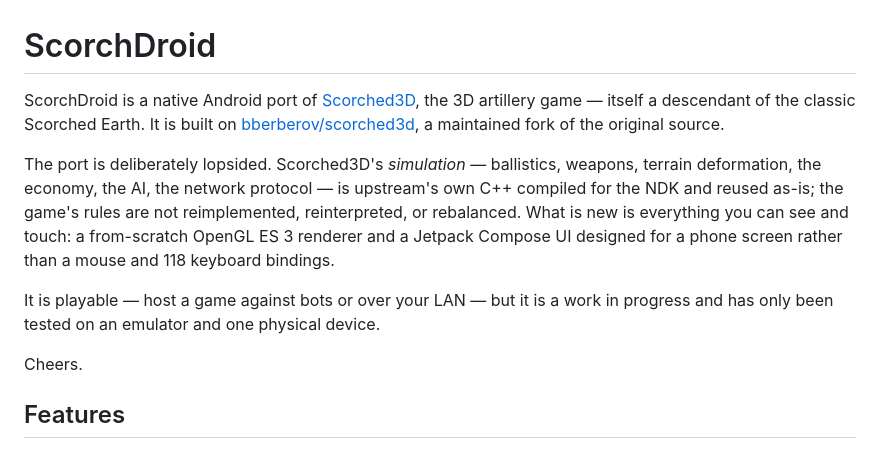
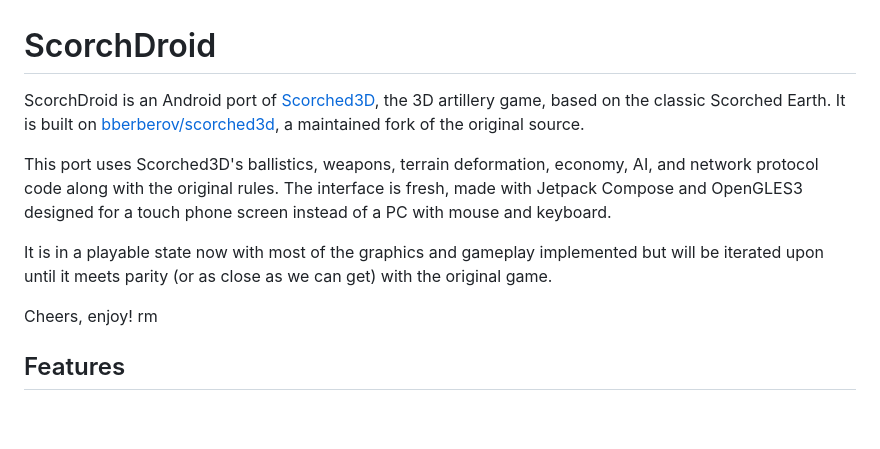
Before and after one commit to roge-rm/ScorchDroid, a Markdown page: README.md, the part around the change. Rendered like a GitHub page; blank space fills up the shorter version.

Commit message:
Revise README for clarity and game status
Updated the README to clarify the game's features and current state.

```diff
--- a/README.md
+++ b/README.md
@@ -1,20 +1,18 @@
 # ScorchDroid
 
-ScorchDroid is a native Android port of [Scorched3D](https://www.scorched3d.co.uk/), the 3D
-artillery game — itself a descendant of the classic Scorched Earth. It is built on
+ScorchDroid is an Android port of [Scorched3D](https://www.scorched3d.co.uk/), the 3D
+artillery game, based on the classic Scorched Earth. It is built on
 [bberberov/scorched3d](https://github.com/bberberov/scorched3d), a maintained fork of the original
 source.
 
-The port is deliberately lopsided. Scorched3D's *simulation* — ballistics, weapons, terrain
-deformation, the economy, the AI, the network protocol — is upstream's own C++ compiled for the
-NDK and reused as-is; the game's rules are not reimplemented, reinterpreted, or rebalanced. What is
-new is everything you can see and touch: a from-scratch OpenGL ES 3 renderer and a Jetpack Compose
-UI designed for a phone screen rather than a mouse and 118 keyboard bindings.
+This port uses Scorched3D's ballistics, weapons, terrain deformation, economy, AI, and network protocol
+code along with the original rules. The interface is fresh, made with Jetpack Compose and OpenGLES3
+designed for a touch phone screen instead of a PC with mouse and keyboard.
 
-It is playable — host a game against bots or over your LAN — but it is a work in progress and has
-only been tested on an emulator and one physical device.
+It is in a playable state now with most of the graphics and gameplay implemented but will be iterated upon
+until it meets parity (or as close as we can get) with the original game.
 
-Cheers.
+Cheers, enjoy! rm
 
 ## Features
 
```
